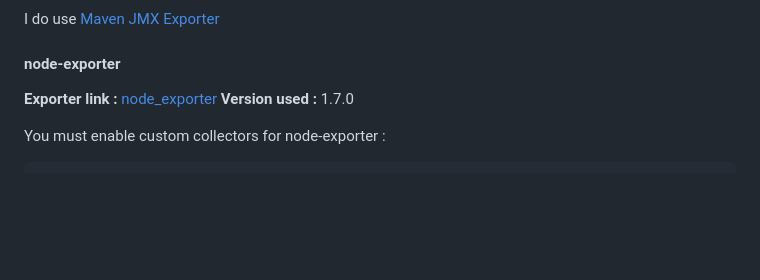
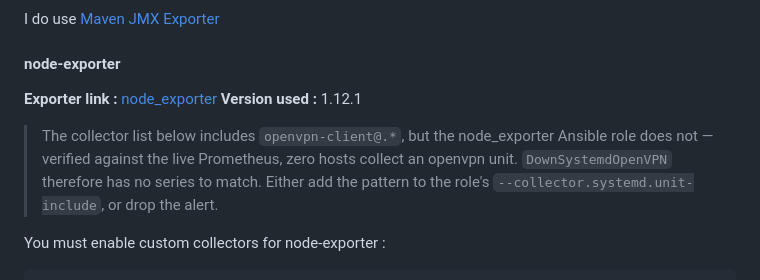
Before and after one commit to PixiBixi/prometheus-rules, a Markdown page: README.md, the part around the change. Drawn GitHub-style; blank space fills up the shorter version.

Commit message:
docs(readme): node_exporter 1.12.1, flag the openvpn allowlist mismatch
The README's documented unit-include list contains openvpn-client@.*, the
Ansible role's does not, and no host in production collects an openvpn unit.
That is why DownSystemdOpenVPN cannot fire.

````diff
--- a/README.md
+++ b/README.md
@@ -109,7 +109,12 @@ I do use [Maven JMX Exporter](https://github.com/prometheus/jmx_exporter/)
 #### node-exporter
 
 **Exporter link :** [node_exporter](https://github.com/prometheus/node_exporter)
-**Version used :** 1.7.0
+**Version used :** 1.12.1
+
+> The collector list below includes `openvpn-client@.*`, but the node_exporter Ansible
+> role does not — verified against the live Prometheus, zero hosts collect an openvpn
+> unit. `DownSystemdOpenVPN` therefore has no series to match. Either add the pattern to
+> the role's `--collector.systemd.unit-include`, or drop the alert.
 
 You must enable custom collectors for node-exporter :
 ```
````
